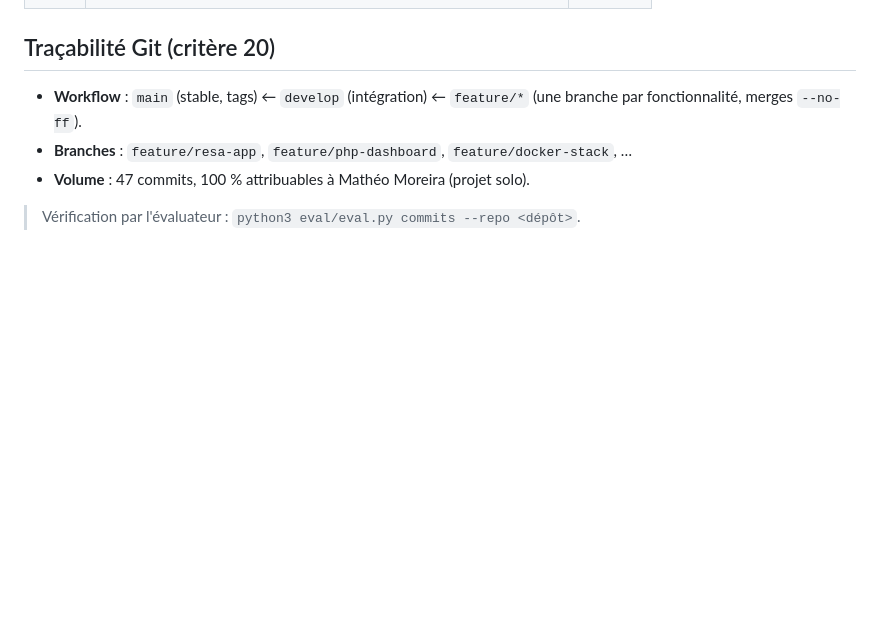
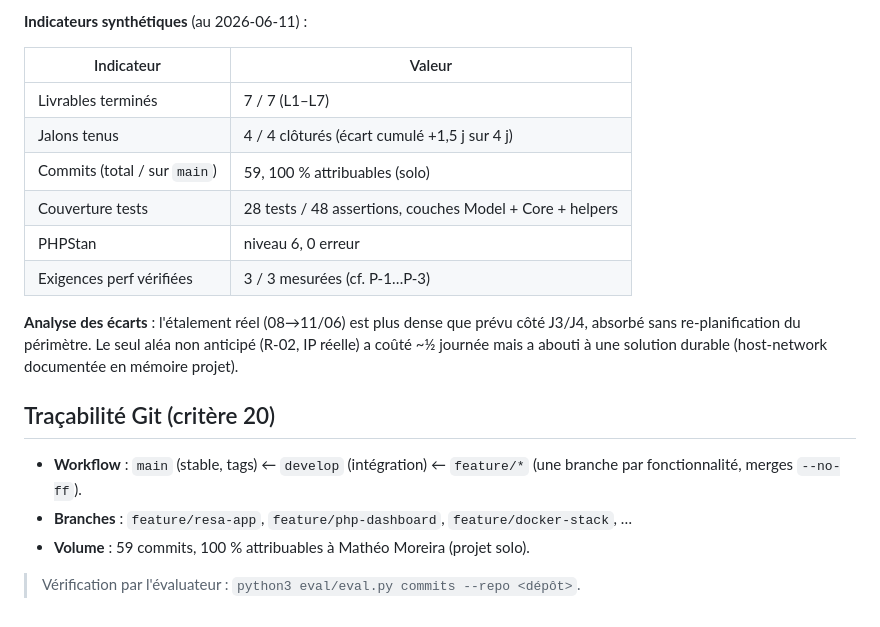
Before and after one commit to MatheoMoreira/Dashboard-RsysLogs, a Markdown page: docs/05-gestion-projet.md, the part around one of its changes. Rendered like a GitHub page; blank space fills up the shorter version.

```diff
--- a/docs/05-gestion-projet.md
+++ b/docs/05-gestion-projet.md
@@ -69,8 +104,24 @@ Projet réalisé **individuellement** par **Mathéo Moreira**.
+**Indicateurs synthétiques** (au 2026-06-11) :
+
+| Indicateur | Valeur |
+|-----------|--------|
+| Livrables terminés | 7 / 7 (L1–L7) |
+| Jalons tenus | 4 / 4 clôturés (écart cumulé +1,5 j sur 4 j) |
+| Commits (total / sur `main`) | 59, 100 % attribuables (solo) |
+| Couverture tests | 28 tests / 48 assertions, couches Model + Core + helpers |
+| PHPStan | niveau 6, 0 erreur |
+| Exigences perf vérifiées | 3 / 3 mesurées (cf. P-1…P-3) |
+
+**Analyse des écarts** : l'étalement réel (08→11/06) est plus dense que prévu côté J3/J4,
+absorbé sans re-planification du périmètre. Le seul aléa non anticipé (R-02, IP réelle) a
+coûté ~½ journée mais a abouti à une solution durable (host-network documentée en mémoire
+projet).
+
 ## Traçabilité Git (critère 20)
 
 - **Workflow** : `main` (stable, tags) ← `develop` (intégration) ← `feature/*`
   (une branche par fonctionnalité, merges `--no-ff`).
 - **Branches** : `feature/resa-app`, `feature/php-dashboard`, `feature/docker-stack`, …
-- **Volume** : 47 commits, 100 % attribuables à Mathéo Moreira (projet solo).
+- **Volume** : 59 commits, 100 % attribuables à Mathéo Moreira (projet solo).
 
 > Vérification par l'évaluateur : `python3 eval/eval.py commits --repo <dépôt>`.
```
Also changed, not shown: other parts of docs/05-gestion-projet.md (+36 -1 lines).
